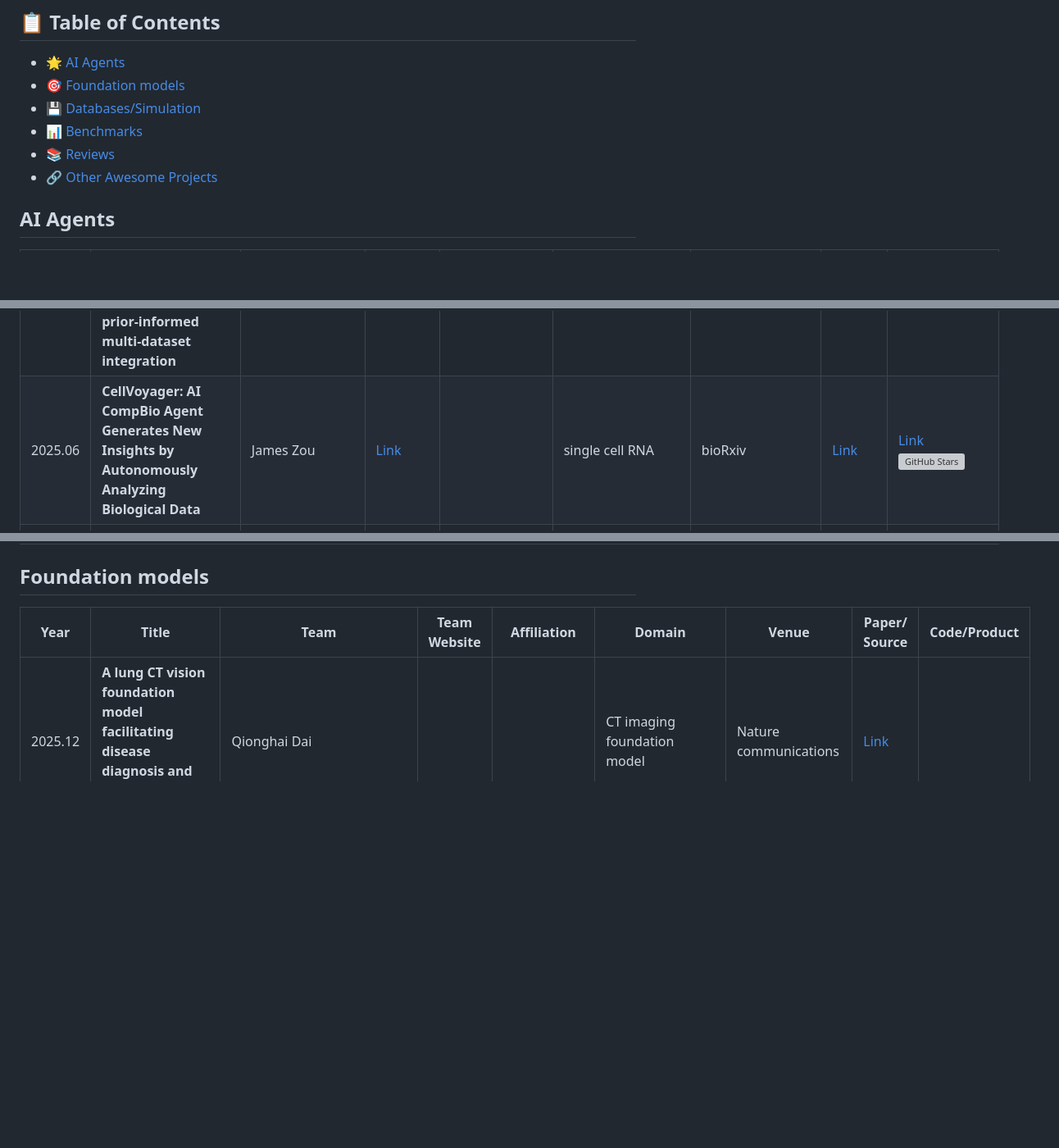
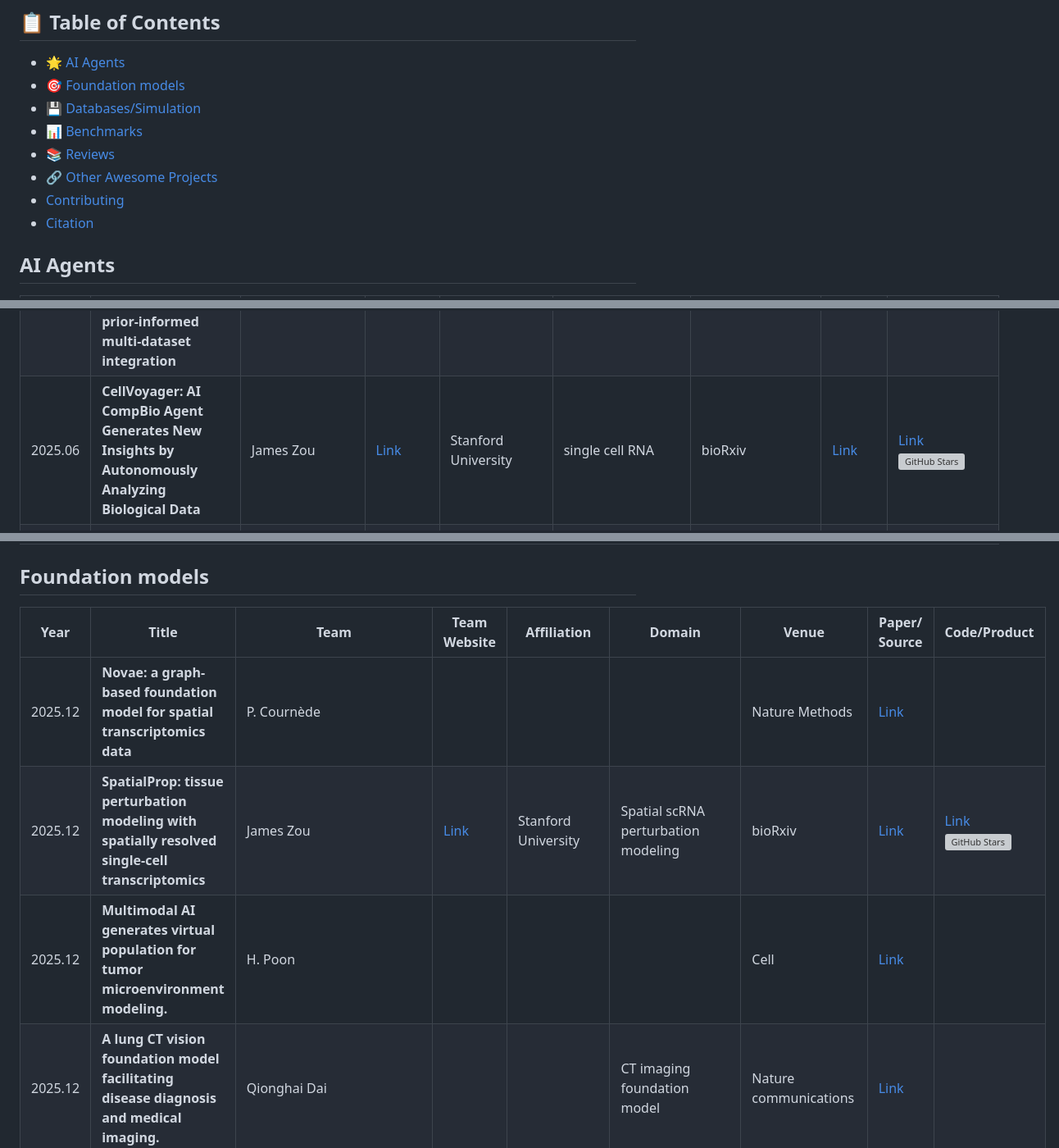
Before and after one commit to Webioinfo01/Awesome-AI-Meets-Biology, a Markdown page: readme.md, 3 parts joined by grey strips. Shown at 82% size. GitHub-like rendering; blank space fills up the shorter version; grey boxes are pictures that could not be loaded.

Commit message:
fix: add AWESCHOLAR markers, add Contributing/Citation to TOC
Co-Authored-By: Claude Opus 4.7 <noreply@anthropic.com>

```diff
--- a/readme.md
+++ b/readme.md
@@ -16,4 +16,6 @@ This repository organizes AI applications in biology/biomedical/bioinformatics r
 - [📊 Benchmarks](#Benchmarks)
 - [📚 Reviews](#Reviews)
 - [🔗 Other Awesome Projects](#Other-Awesome-Projects)
+- [Contributing](#contributing)
+- [Citation](#citation)
 
@@ -66,7 +70,7 @@ This repository organizes AI applications in biology/biomedical/bioinformatics r
 | 2025.06 | **OriGene: A Self-Evolving Virtual Disease Biologist Automating Therapeutic Target Discovery** | Shuangjia Zheng | [Link](https://github.com/GENTEL-lab) |  | General Biomedical Research (therapeutic targets) | bioRxiv | [Link](https://www.biorxiv.org/content/10.1101/2025.06.03.657658v1) | [Link](https://gentel-lab.github.io/OriGene-Homepage/) ![GitHub Stars](https://img.shields.io/github/stars/GENTEL-lab/OriGene) |
 | 2025.06 | **Agent Laboratory: Using LLM Agents as Research Assistants** |  |  |  | General Scientific Research | arXiv | [Link](https://arxiv.org/abs/2501.04227) | [Link](https://agentlaboratory.github.io/) ![GitHub Stars](https://img.shields.io/github/stars/SamuelSchmidgall/AgentLaboratory) |
 | 2025.06 | **scExtract: leveraging large language models for fully automated single-cell RNA-seq data annotation and prior-informed multi-dataset integration** |  |  |  | scRNA downstream tasks | Genome Biology | [Link](https://genomebiology.biomedcentral.com/articles/10.1186/s13059-025-03639-x) | [Link](https://github.com/yxwucq/scExtract) ![GitHub Stars](https://img.shields.io/github/stars/yxwucq/scExtract) |
-| 2025.06 | **CellVoyager: AI CompBio Agent Generates New Insights by Autonomously Analyzing Biological Data** | James Zou | [Link](https://github.com/zou-group) |  | single cell RNA | bioRxiv | [Link](https://www.biorxiv.org/content/10.1101/2025.06.03.657517v1) | [Link](https://github.com/zou-group/CellVoyager) ![GitHub Stars](https://img.shields.io/github/stars/zou-group/CellVoyager) |
+| 2025.06 | **CellVoyager: AI CompBio Agent Generates New Insights by Autonomously Analyzing Biological Data** | James Zou | [Link](https://github.com/zou-group) | Stanford University | single cell RNA | bioRxiv | [Link](https://www.biorxiv.org/content/10.1101/2025.06.03.657517v1) | [Link](https://github.com/zou-group/CellVoyager) ![GitHub Stars](https://img.shields.io/github/stars/zou-group/CellVoyager) |
 | 2025.06 | **Biomni: A General-Purpose Biomedical AI Agent** | Jure Leskovec | [Link](https://github.com/snap-stanford) | Stanford University | Biomedical AI agent for autonomous research workflows | bioRxiv | [Link](https://www.biorxiv.org/content/10.1101/2025.05.30.656746v1) | [Link](https://biomni.stanford.edu/) ![GitHub Stars](https://img.shields.io/github/stars/snap-stanford/biomni) |
 | 2025.06 | **Knowledge-guided Contextual Gene Set Analysis Using Large Language Models** | Zhiyong Lu |  |  | Context-aware gene set analysis using large language models | ArXiv | [Link](https://www.semanticscholar.org/paper/7cb3a28963a5ceb201e4092a4e52644c3436a7c7) |  |
 | 2025.06 | **DeepSeq: High-Throughput Single-Cell RNA Sequencing Data Labeling via Web Search-Augmented Agentic Generative AI Foundation Models** | John R. Williams |  | Department of Civil and Environmental Engineering (CEE), Massachusetts Institute of Technology (MIT), 77 Massachusetts Avenue, Cambridge, MA 02139, United State | Agentic generative AI for single-cell RNA sequencing data labeling | bioRxiv | [Link](https://www.semanticscholar.org/paper/4d6ef2e715f81de2ce053c0c48f799c93e4d9309) |  |
@@ -126,6 +134,9 @@ This repository organizes AI applications in biology/biomedical/bioinformatics r
 
 | Year | Title | Team | Team Website | Affiliation | Domain | Venue | Paper/ Source | Code/Product |
 | -----| ------| -----| -------------| ------------| -------| ------| --------------| -------------|
+| 2025.12 | **Novae: a graph-based foundation model for spatial transcriptomics data** | P. Cournède |  |  |  | Nature Methods | [Link](https://www.semanticscholar.org/paper/96635eda1f59bf68a0b2dca799155c37ea90e441) |  |
+| 2025.12 | **SpatialProp: tissue perturbation modeling with spatially resolved single-cell transcriptomics** | James Zou | [Link](https://github.com/zou-group) | Stanford University | Spatial scRNA perturbation modeling | bioRxiv | [Link](https://www.semanticscholar.org/paper/2629ead85b953e97d426e01a4445bfa27815b383) | [Link](https://github.com/abuendia/spatial-prop) ![GitHub Stars](https://img.shields.io/github/stars/abuendia/spatial-prop) |
+| 2025.12 | **Multimodal AI generates virtual population for tumor microenvironment modeling.** | H. Poon |  |  |  | Cell | [Link](https://www.semanticscholar.org/paper/27e339e417eaa5af813d5f6ddba760c7d7175949) |  |
 | 2025.12 | **A lung CT vision foundation model facilitating disease diagnosis and medical imaging.** | Qionghai Dai |  |  | CT imaging foundation model | Nature communications | [Link](https://www.semanticscholar.org/paper/37e1003be2e2cc4c1f09352c17363597d47f6740) |  |
 | 2025.12 | **Scouter predicts transcriptional responses to genetic perturbations with large language model embeddings.** | Jun Li |  |  | LLM embeddings to predict transcriptional responses | Nature computational science | [Link](https://www.semanticscholar.org/paper/ef1e5451d11c0684b4867e410682daf776ab91c8) |  |
 | 2025.12 | **A Generative Foundation Model for Scalable Cytology Image Synthesis in AI-Powered Diagnostics.** | Mu-yan Cai |  |  | generative foundation model for cytology image synthesis | Clinical cancer research : an official journal of the American Association for Cancer Research | [Link](https://www.semanticscholar.org/paper/2698cc4940fd54cdbc458272b3abc41e7bad6679) |  |
```
Also changed, not shown: other parts of readme.md (+27 -14 lines).
